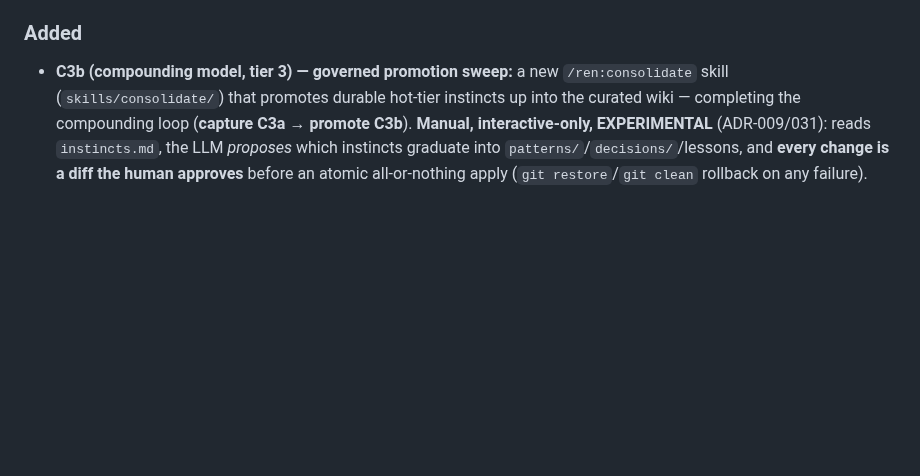
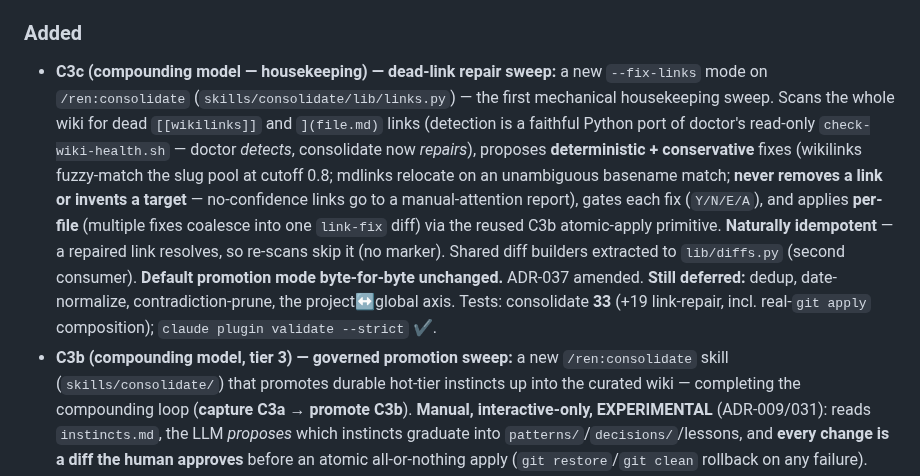
Before and after one commit to hazarsozer/ren-os, a Markdown page: CHANGELOG.md, the part around the change. Drawn GitHub-style; blank space fills up the shorter version.

Commit message:
docs(c3c): ADR-037 amendment + CHANGELOG/roadmap/log wire-up
Records the dead-link repair sweep across governance docs: ADR-037 gets a
2026-06-28 C3c amendment, the roadmap C3 row moves to C3a+C3b+C3c done, the
log gains a chronological C3c entry, CHANGELOG Unreleased lists it, and the
design spec field list is aligned to the implementation.

```diff
--- a/CHANGELOG.md
+++ b/CHANGELOG.md
@@ -22,6 +22,7 @@ The multi-user **Activity Feed was cut pre-ship** (ADR-031): the builder is solo
 
 ### Added
 
+- **C3c (compounding model — housekeeping) — dead-link repair sweep:** a new `--fix-links` mode on `/ren:consolidate` (`skills/consolidate/lib/links.py`) — the first mechanical housekeeping sweep. Scans the whole wiki for dead `[[wikilinks]]` and `](file.md)` links (detection is a faithful Python port of doctor's read-only `check-wiki-health.sh` — doctor *detects*, consolidate now *repairs*), proposes **deterministic + conservative** fixes (wikilinks fuzzy-match the slug pool at cutoff 0.8; mdlinks relocate on an unambiguous basename match; **never removes a link or invents a target** — no-confidence links go to a manual-attention report), gates each fix (`Y/N/E/A`), and applies **per-file** (multiple fixes coalesce into one `link-fix` diff) via the reused C3b atomic-apply primitive. **Naturally idempotent** — a repaired link resolves, so re-scans skip it (no marker). Shared diff builders extracted to `lib/diffs.py` (second consumer). **Default promotion mode byte-for-byte unchanged.** ADR-037 amended. **Still deferred:** dedup, date-normalize, contradiction-prune, the project↔global axis. Tests: consolidate **33** (+19 link-repair, incl. real-`git apply` composition); `claude plugin validate --strict` ✔.
 - **C3b (compounding model, tier 3) — governed promotion sweep:** a new `/ren:consolidate` skill (`skills/consolidate/`) that promotes durable hot-tier instincts up into the curated wiki — completing the compounding loop (**capture C3a → promote C3b**). **Manual, interactive-only, EXPERIMENTAL** (ADR-009/031): reads `instincts.md`, the LLM *proposes* which instincts graduate into `patterns/`/`decisions/`/lessons, and **every change is a diff the human approves** before an atomic all-or-nothing apply (`git restore`/`git clean` rollback on any failure). Idempotent via in-place `_(promoted … → <page>)_` markers — re-runs never re-promote. Reuses wrap's proven diff-plan + atomic-apply pattern (faithful copy; skill libs can't cross-import — the `lib` name collision). **ADR-037 amended.** **Deferred:** mechanical housekeeping (dedup/link-fix/date-normalize/contradiction-prune), the project↔global axis, per-routine sweeps, autonomous mode. Tests: consolidate **14** (incl. real-`git apply` diff construction + atomic rollback); `claude plugin validate --strict` ✔.
 - **C3a (compounding model, tier 1) — instincts hot tier:** a new append-only `instincts` page-type — the hot-capture tier of **ADR-037**'s three-tier compounding model — giving small durable lessons (`worked | avoid | dont-repeat`) a cheap home that `/ren:wrap`'s high threshold would otherwise drop. **Capture:** `/ren:note --instinct <kind> <text>` appends a typed entry to the current project's `wiki/projects/<p>/instincts.md` by default, or master `wiki/instincts.md` on `--global` / no project (`note.lib.pin_instinct`, hierarchical anti-contamination routing). **Read:** `/ren:recall --instincts <query>` narrows to `type: instincts` pages (already in the default search). Plain `/ren:note` + default `/ren:recall` are **byte-for-byte unchanged**. ADR-037 amends ADR-009/014/027; `schemas.json` registers `instincts` (built) + `experiment-log` (forward-declared, B1); `routine-spec` v2 `verification_strategy` (C2) recorded-as-planned. **Deferred → C3b:** the governed hot→curated promotion/dedup sweep (proposal-diff-gated per ADR-031). Tests: note 30, recall 33; `claude plugin validate --strict` ✔.
 - **A1 + A2 (video-ingest) — anti-Goodhart eval trust for `/ren:improve-skill`:** **A1 (locked scorer)** enforces an *edit-lock* — `apply_proposed_change` refuses any proposed diff that targets the skill's own `eval/` rubric or escapes its directory (`scorer_lock.diff_targets_locked_path` → `ScorerTamperError`), so the improver optimizes the *asset* (SKILL.md / references) but never the *scorer*. Always-on but behavior-preserving (no legitimate run touches `eval/`); a rejection is a skipped iteration counted toward the existing consecutive-skip cap. **A2 (cross-model critic)** adds an opt-in `--critic-model` **final gate**: after a run reaches all-pass, a *different* model independently re-scores once before squash-merge — `codex`/`gpt*`/`o*` route to the `codex` CLI (cross-vendor), anything else to `claude --model`. Ship only if the critic agrees; a dispute keeps the branch for human review; an absent critic backend ships WITHOUT confirmation (explicit notice, never silent). Judge model/runner are threaded separately from the skill runner (`judge_model`/`judge_runner`), so the **default single-Haiku path is byte-for-byte unchanged**. ADR-036 amended. Tests: improve-skill 224 + 1 skip; `claude plugin validate --strict` ✔.
```
